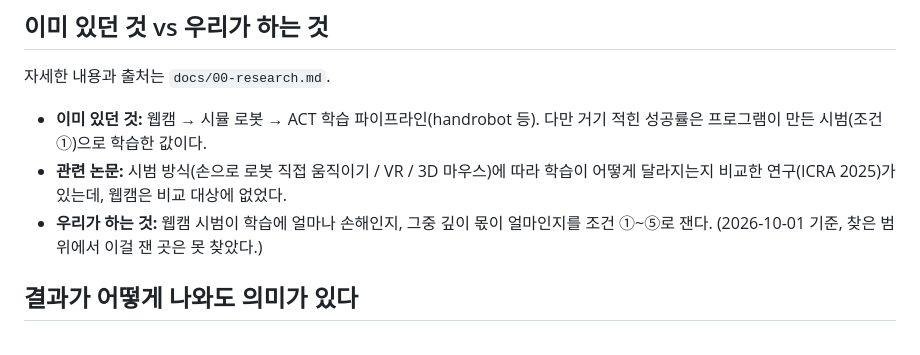
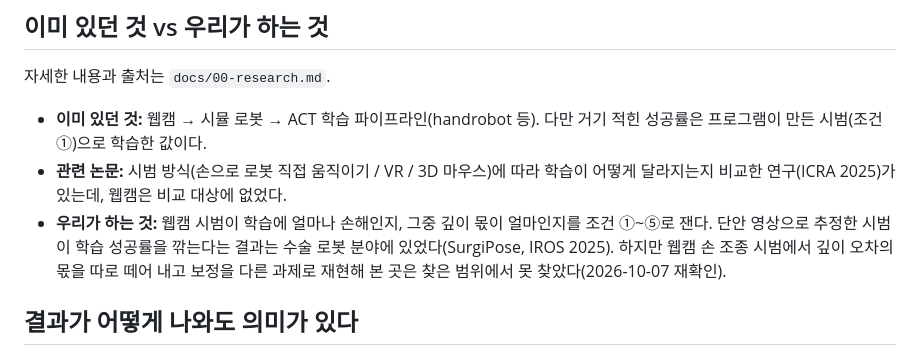
Before and after one commit to kheechan04/webcam-teach-robot, a Markdown page: 프로젝트_소개.md, the part around the change. Rendered like a GitHub page.

Commit message:
Intro: narrowed novelty statement after related-work re-check
Co-Authored-By: Claude Opus 5.5 <noreply@anthropic.com>

```diff
--- a/프로젝트_소개.md
+++ b/프로젝트_소개.md
@@ -57,7 +57,7 @@
 
 - **이미 있던 것:** 웹캠 → 시뮬 로봇 → ACT 학습 파이프라인(handrobot 등). 다만 거기 적힌 성공률은 프로그램이 만든 시범(조건 ①)으로 학습한 값이다.
 - **관련 논문:** 시범 방식(손으로 로봇 직접 움직이기 / VR / 3D 마우스)에 따라 학습이 어떻게 달라지는지 비교한 연구(ICRA 2025)가 있는데, 웹캠은 비교 대상에 없었다.
-- **우리가 하는 것:** 웹캠 시범이 학습에 얼마나 손해인지, 그중 깊이 몫이 얼마인지를 조건 ①\~⑤로 잰다. (2026-10-01 기준, 찾은 범위에서 이걸 잰 곳은 못 찾았다.)
+- **우리가 하는 것:** 웹캠 시범이 학습에 얼마나 손해인지, 그중 깊이 몫이 얼마인지를 조건 ①\~⑤로 잰다. 단안 영상으로 추정한 시범이 학습 성공률을 깎는다는 결과는 수술 로봇 분야에 있었다(SurgiPose, IROS 2025). 하지만 웹캠 손 조종 시범에서 깊이 오차의 몫을 따로 떼어 내고 보정을 다른 과제로 재현해 본 곳은 찾은 범위에서 못 찾았다(2026-10-07 재확인).
 
 ## 결과가 어떻게 나와도 의미가 있다
 
```
